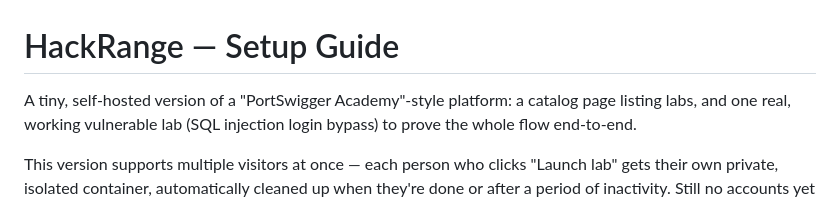
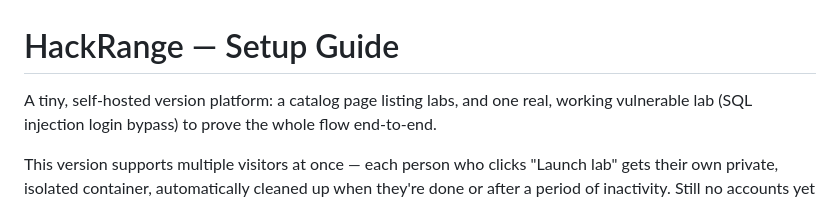
Before and after one commit to Cy5ec-rhythm/hackrange, a Markdown page: README_SETUP.md, the part around the change. GitHub-like rendering.

Commit message:
Fix wording in setup guide description

```diff
--- a/README_SETUP.md
+++ b/README_SETUP.md
@@ -1,6 +1,6 @@
 # HackRange — Setup Guide
 
-A tiny, self-hosted version of a "PortSwigger Academy"-style platform:
+A tiny, self-hosted version platform:
 a catalog page listing labs, and one real, working vulnerable lab
 (SQL injection login bypass) to prove the whole flow end-to-end.
 
```
